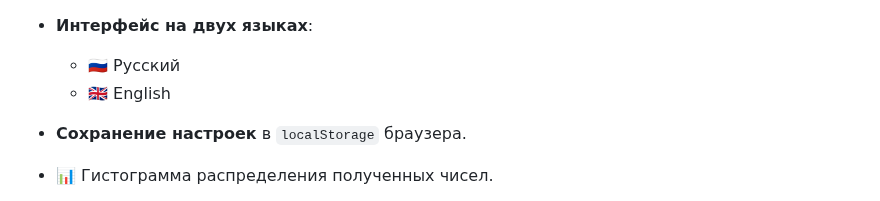
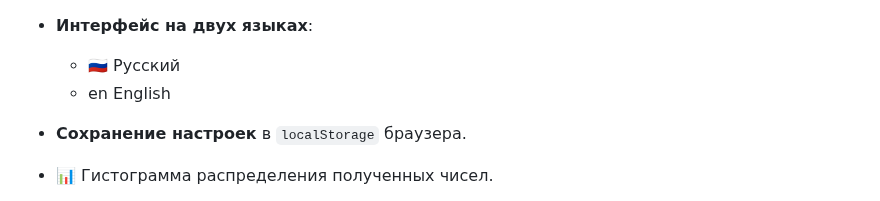
Before and after one commit to k2wGG/Quantum_Random_Generator, a Markdown page: README.md, the part around the change. Rendered like a GitHub page.

```diff
--- a/README.md
+++ b/README.md
@@ -29,7 +29,7 @@
 
 - **Интерфейс на двух языках**:
   - 🇷🇺 Русский
-  - 🇬🇧 English
+  - en English
 
 - **Сохранение настроек** в `localStorage` браузера.
 - 📊 Гистограмма распределения полученных чисел.
```
